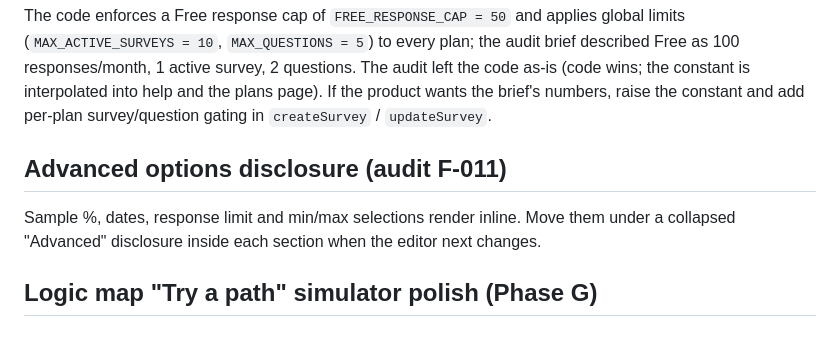
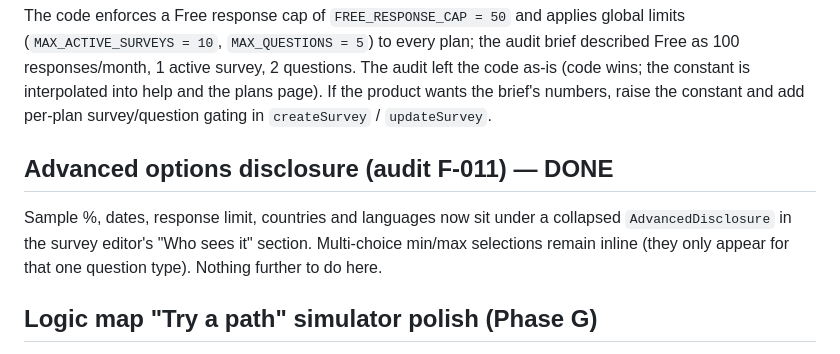
Before and after one commit to bishnusingh698-pixel/sourcetrac, a Markdown page: FUTURE_TASKS.md, the part around the change. Rendered like a GitHub page.

```diff
--- a/FUTURE_TASKS.md
+++ b/FUTURE_TASKS.md
@@ -48,11 +48,12 @@ The audit left the code as-is (code wins; the constant is interpolated into help
 and the plans page). If the product wants the brief's numbers, raise the constant
 and add per-plan survey/question gating in `createSurvey` / `updateSurvey`.
 
-## Advanced options disclosure (audit F-011)
+## Advanced options disclosure (audit F-011) — DONE
 
-Sample %, dates, response limit and min/max selections render inline. Move them
-under a collapsed "Advanced" disclosure inside each section when the editor next
-changes.
+Sample %, dates, response limit, countries and languages now sit under a
+collapsed `AdvancedDisclosure` in the survey editor's "Who sees it" section.
+Multi-choice min/max selections remain inline (they only appear for that one
+question type). Nothing further to do here.
 
 ## Logic map "Try a path" simulator polish (Phase G)
 
```
Also changed, not shown: AUDIT_REPORT.md (+16 -0 lines), CHANGES_SUMMARY.md (+10 -1 lines).
